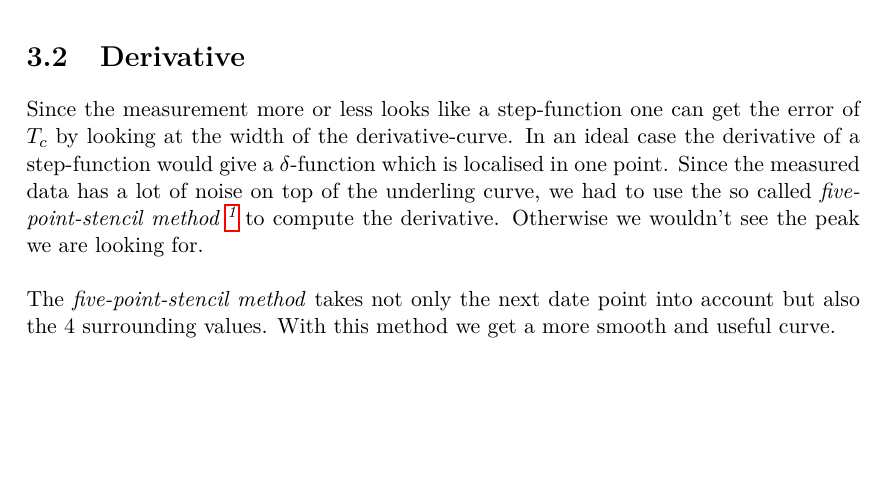
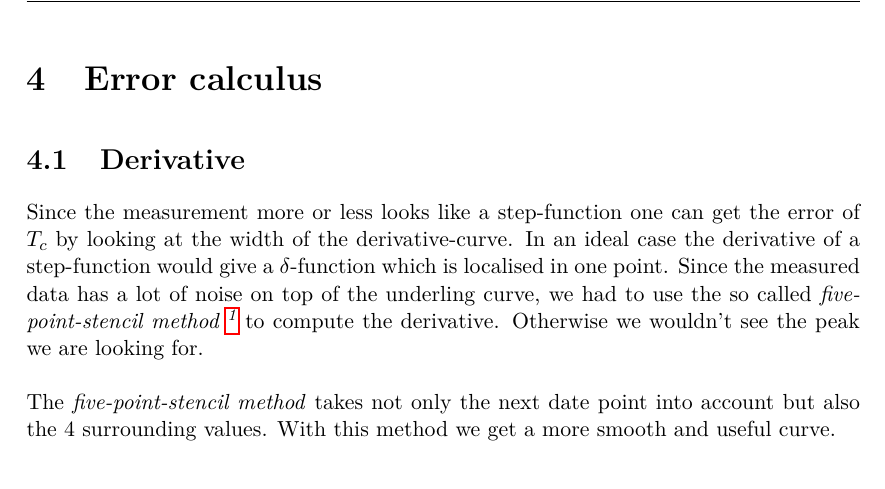
Before and after one commit to sircatalot/FKP-Praktikum-Widerstand-im-HTSC-Metall-, a LaTeX document (labreport.tex): part of page 7 of 8 before the commit and part of page 8 of 9 after it, cut at the place of the change, the shorter picture padded with empty space. Compiled offline with pdfLaTeX.

Commit message:
Create labreport.tex

```diff
--- a/labreport.tex
+++ b/labreport.tex
@@ -219,6 +219,8 @@ Kontaktspannung, richtungsabhängig
 
 \end{enumerate}
 
+\chapter{Error calculus}
+
 \section{Derivative}
 
 Since the measurement more or less looks like a step-function one can get the error of $T_{c}$ by looking at the width of the derivative-curve. In an ideal case the derivative of a step-function would give a $\delta$-function which is localised in one point. Since the measured data has a lot of noise on top of the underling curve, we had to use the so called \emph{five-point-stencil method \footnote{\url{https://en.wikipedia.org/wiki/Five-point_stencil}}} to compute the derivative. Otherwise we wouldn't see the peak we are looking for.
```
